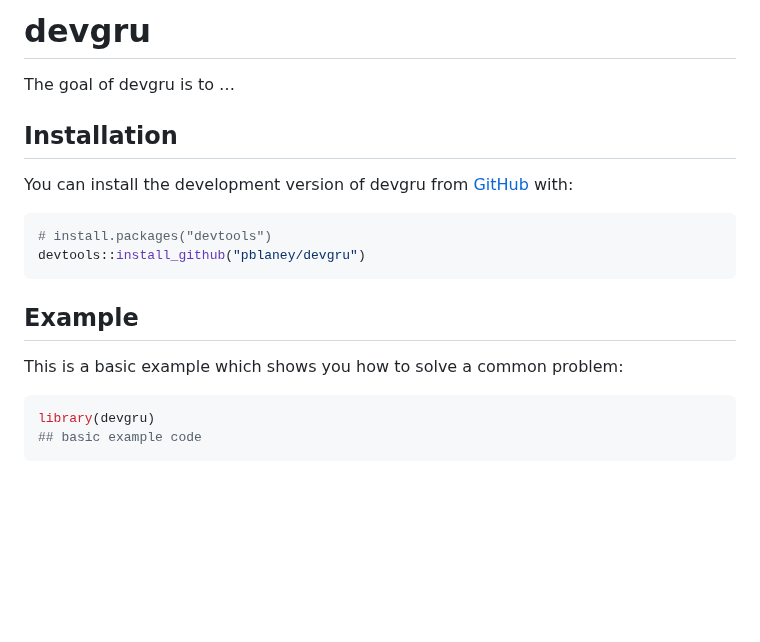
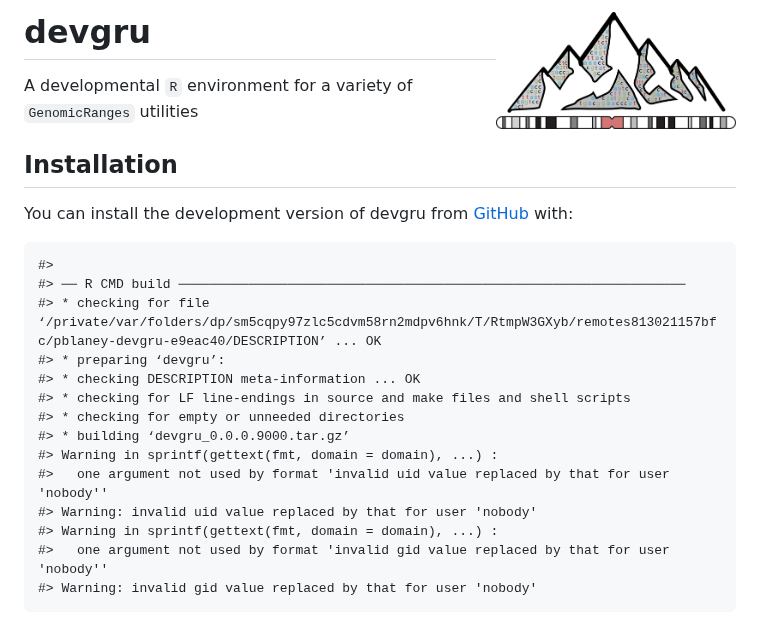
Before and after one commit to pblaney/devgru, a Markdown page: README.md, the part around the change. Rendered like a GitHub page; pictures changed too: man/figures/devgru_logo.png (added); blank space fills up the shorter version.

Commit message:
second build stage commit with more functionality

````diff
--- a/README.md
+++ b/README.md
@@ -1,28 +1,30 @@
 
 <!-- README.md is generated from README.Rmd. Please edit that file -->
 
-# devgru
+# devgru <img src="man/figures/devgru_logo.png" align="right" width="240" />
 
 <!-- badges: start -->
 <!-- badges: end -->
 
-The goal of devgru is to …
+A developmental `R` environment for a variety of `GenomicRanges`
+utilities
 
 ## Installation
 
 You can install the development version of devgru from
 [GitHub](https://github.com/) with:
 
-``` r
-# install.packages("devtools")
-devtools::install_github("pblaney/devgru")
-```
-
-## Example
-
-This is a basic example which shows you how to solve a common problem:
-
-``` r
-library(devgru)
-## basic example code
-```
+    #>
+    #> ── R CMD build ─────────────────────────────────────────────────────────────────
+    #> * checking for file ‘/private/var/folders/dp/sm5cqpy97zlc5cdvm58rn2mdpv6hnk/T/RtmpW3GXyb/remotes813021157bfc/pblaney-devgru-e9eac40/DESCRIPTION’ ... OK
+    #> * preparing ‘devgru’:
+    #> * checking DESCRIPTION meta-information ... OK
+    #> * checking for LF line-endings in source and make files and shell scripts
+    #> * checking for empty or unneeded directories
+    #> * building ‘devgru_0.0.0.9000.tar.gz’
+    #> Warning in sprintf(gettext(fmt, domain = domain), ...) :
+    #>   one argument not used by format 'invalid uid value replaced by that for user 'nobody''
+    #> Warning: invalid uid value replaced by that for user 'nobody'
+    #> Warning in sprintf(gettext(fmt, domain = domain), ...) :
+    #>   one argument not used by format 'invalid gid value replaced by that for user 'nobody''
+    #> Warning: invalid gid value replaced by that for user 'nobody'
````
Also changed, not shown: 9 other files.
